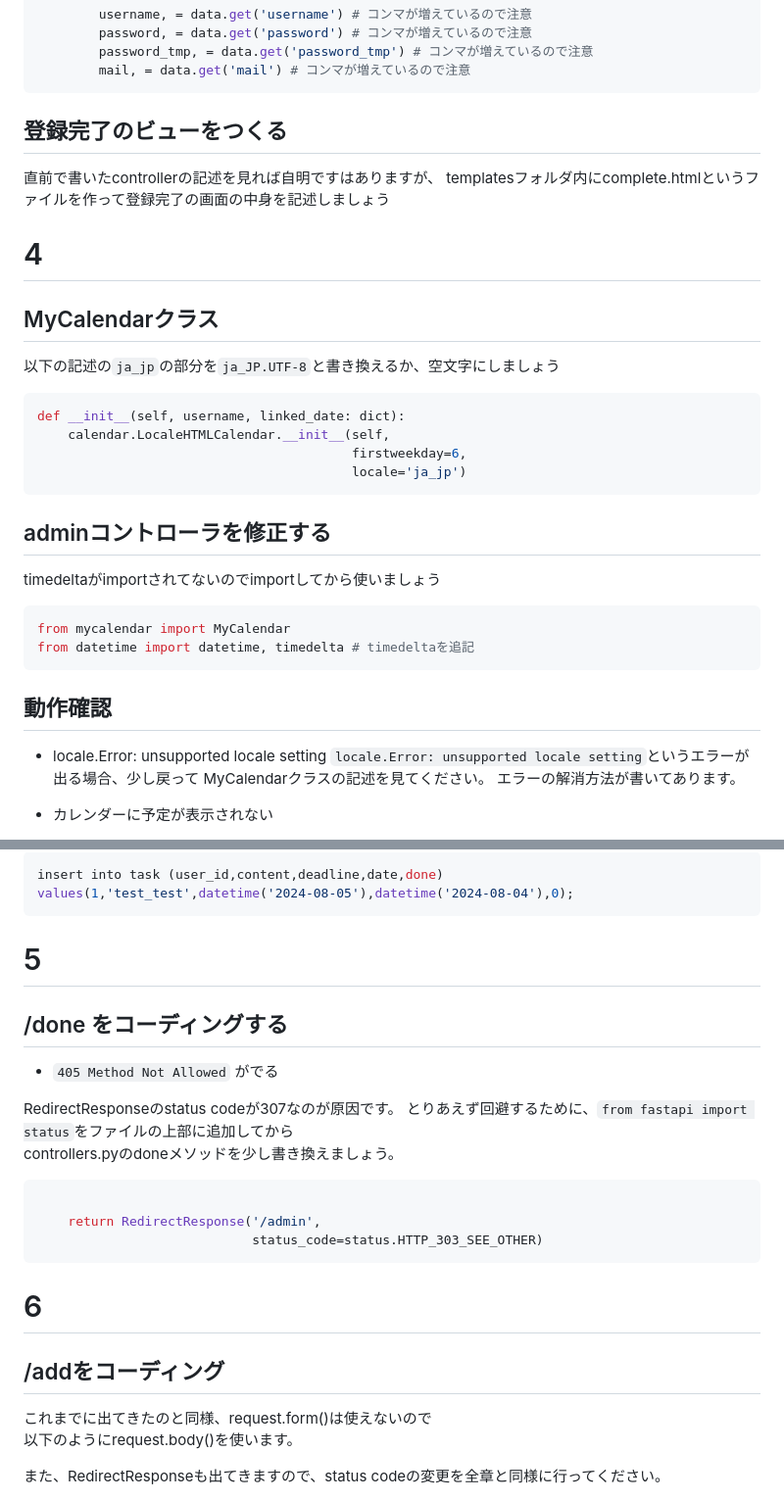
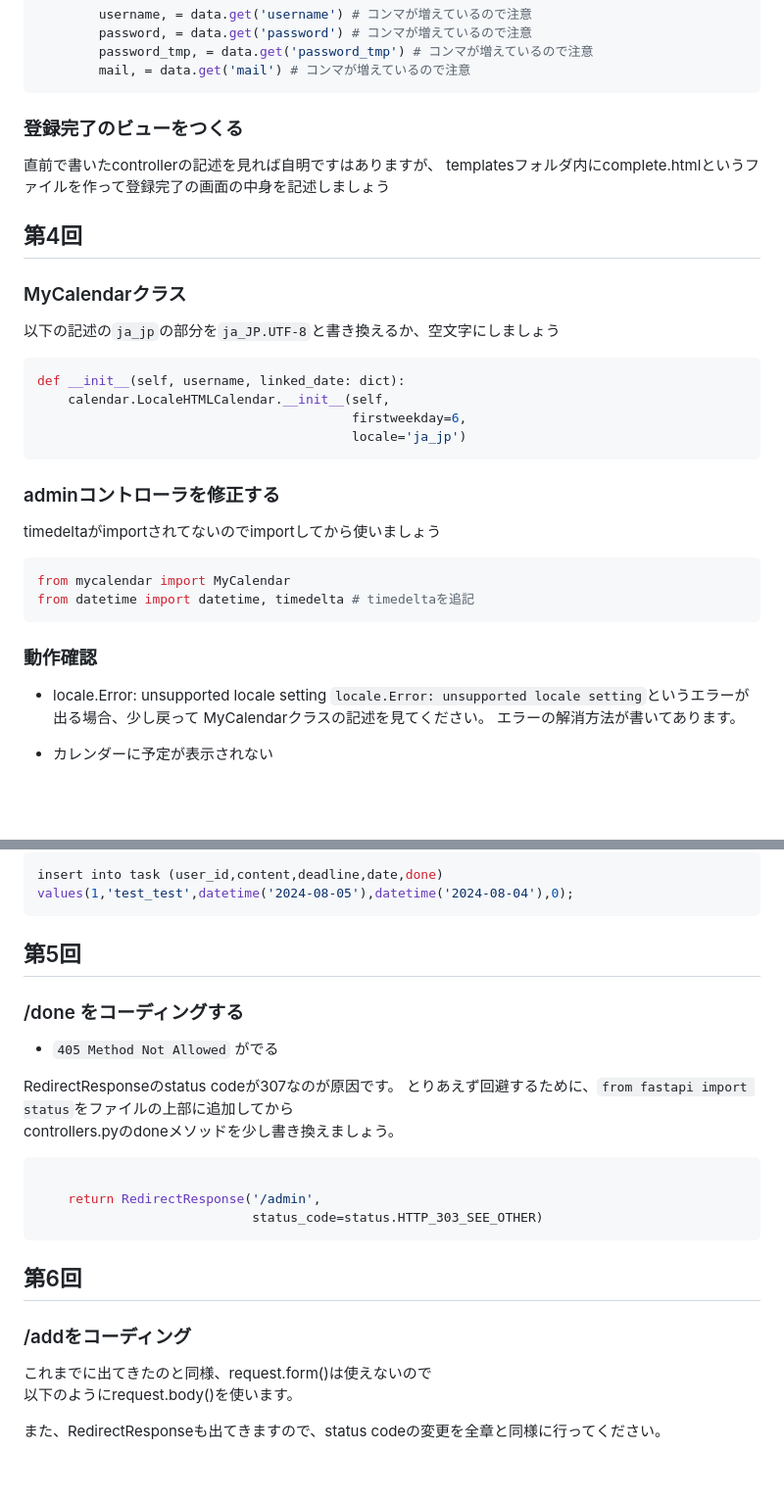
Before and after one commit to shinji-kodama/techpit-fastapi-todo-tutorial, a Markdown page: README.md, 2 parts joined by grey strips. Shown: that part at 98% size. Rendered like a GitHub page; blank space fills up the shorter version.

````diff
--- a/README.md
+++ b/README.md
@@ -83,13 +125,13 @@ request.form()でエラーが出た場合は、`import urllib.parse`を書き加
 
 
 
-## 登録完了のビューをつくる
+### 登録完了のビューをつくる
 
 直前で書いたcontrollerの記述を見れば自明ですはありますが、
 templatesフォルダ内にcomplete.htmlというファイルを作って登録完了の画面の中身を記述しましょう
 
-# 4
-## MyCalendarクラス
+## 第4回
+### MyCalendarクラス
 
 以下の記述の`ja_jp`の部分を`ja_JP.UTF-8`と書き換えるか、空文字にしましょう
 
@@ -100,7 +142,7 @@ def __init__(self, username, linked_date: dict):
                                          locale='ja_jp')
 ```
 
-## adminコントローラを修正する
+### adminコントローラを修正する
 
 timedeltaがimportされてないのでimportしてから使いましょう
 ``` python
@@ -108,7 +150,7 @@ from mycalendar import MyCalendar
 from datetime import datetime, timedelta # timedeltaを追記
 ```
 
-## 動作確認
+### 動作確認
 
 - locale.Error: unsupported locale setting
 `locale.Error: unsupported locale setting`というエラーが出る場合、少し戻って
@@ -129,9 +171,9 @@ insert into task (user_id,content,deadline,date,done)
 values(1,'test_test',datetime('2024-08-05'),datetime('2024-08-04'),0);
 ```
 
-# 5
+## 第5回
 
-## /done をコーディングする
+### /done をコーディングする
 
 - `405 Method Not Allowed` がでる
 
@@ -146,9 +188,9 @@ controllers.pyのdoneメソッドを少し書き換えましょう。
                             status_code=status.HTTP_303_SEE_OTHER)
 ```
 
-# 6
+## 第6回
 
-## /addをコーディング
+### /addをコーディング
 
 これまでに出てきたのと同様、request.form()は使えないので
 以下のようにrequest.body()を使います。
````
Also changed, not shown: other parts of README.md (+52 -10 lines).
